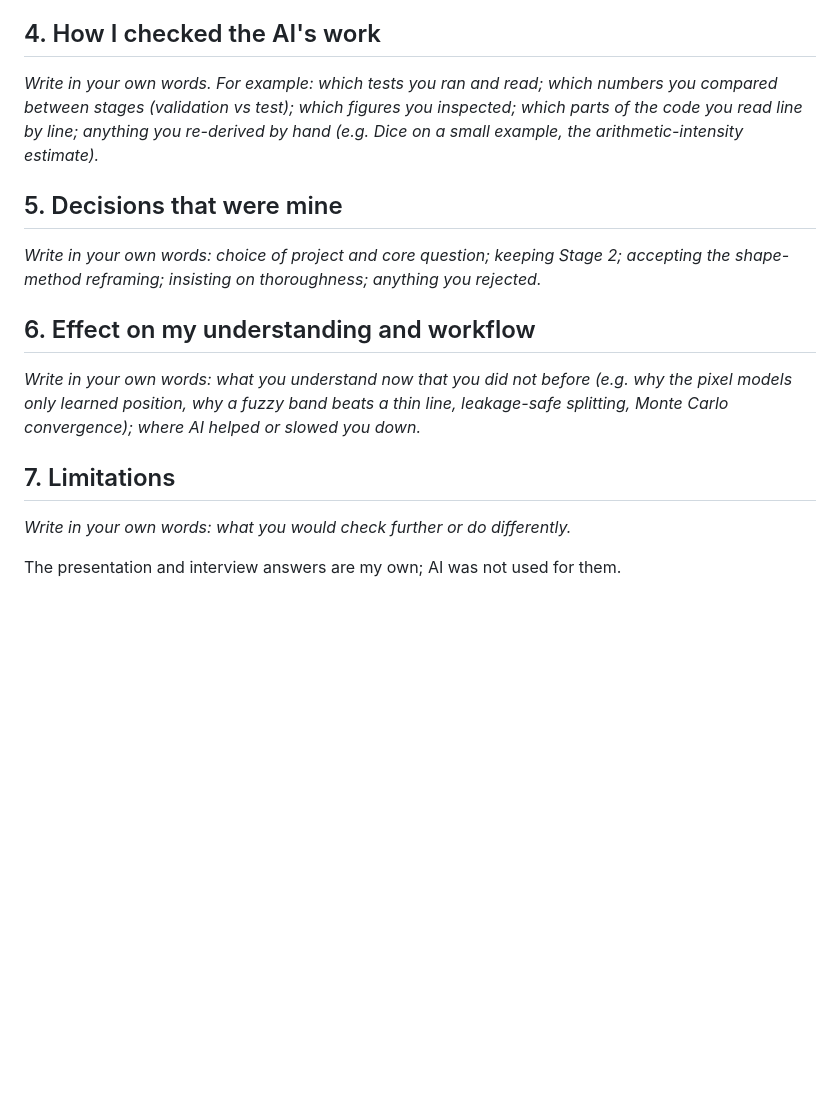
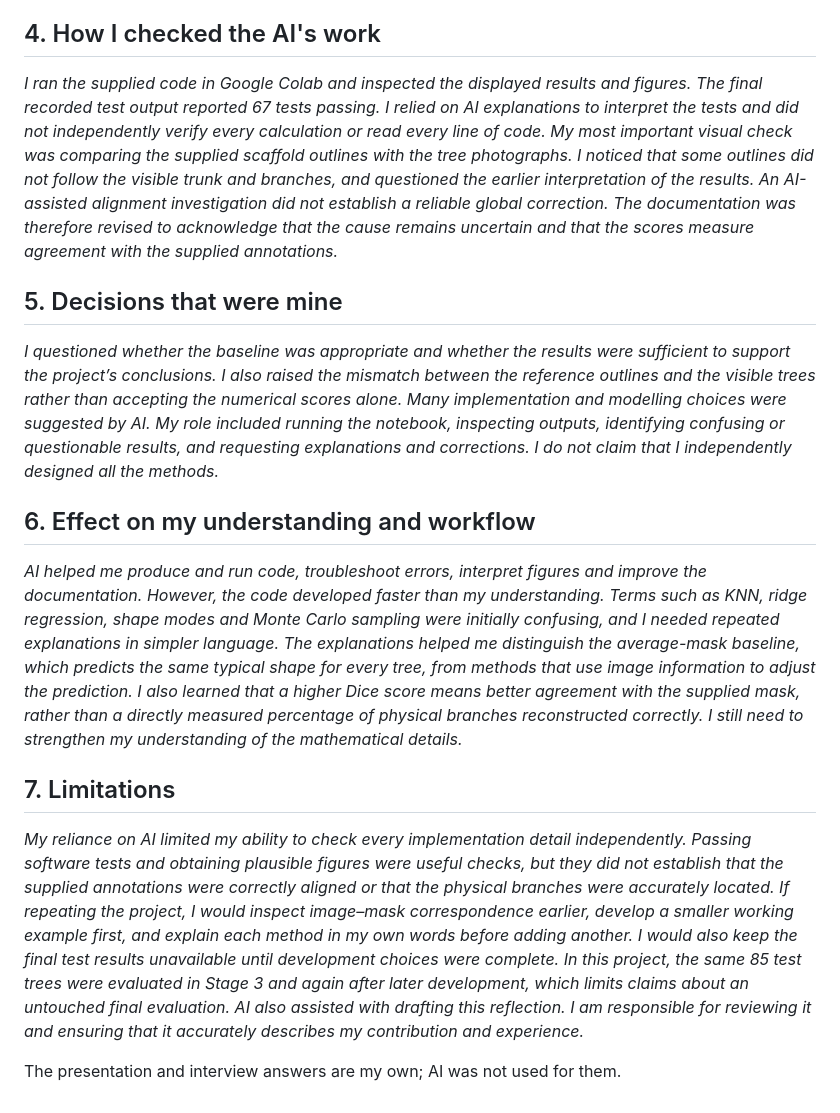
Before and after one commit to JieliLeong/MMA3001_AppleTree_Project, a Markdown page: AI_USE.md, the part around the change. GitHub-like rendering; blank space fills up the shorter version.

```diff
--- a/AI_USE.md
+++ b/AI_USE.md
@@ -56,24 +56,18 @@ Approximate share of the code drafted by AI: *write your own estimate and reason
 
 ## 4. How I checked the AI's work
 
-*Write in your own words. For example: which tests you ran and read; which numbers you
-compared between stages (validation vs test); which figures you inspected; which parts of
-the code you read line by line; anything you re-derived by hand (e.g. Dice on a small
-example, the arithmetic-intensity estimate).*
+*I ran the supplied code in Google Colab and inspected the displayed results and figures. The final recorded test output reported 67 tests passing. I relied on AI explanations to interpret the tests and did not independently verify every calculation or read every line of code. My most important visual check was comparing the supplied scaffold outlines with the tree photographs. I noticed that some outlines did not follow the visible trunk and branches, and questioned the earlier interpretation of the results. An AI-assisted alignment investigation did not establish a reliable global correction. The documentation was therefore revised to acknowledge that the cause remains uncertain and that the scores measure agreement with the supplied annotations.*
 
 ## 5. Decisions that were mine
 
-*Write in your own words: choice of project and core question; keeping Stage 2; accepting
-the shape-method reframing; insisting on thoroughness; anything you rejected.*
+*I questioned whether the baseline was appropriate and whether the results were sufficient to support the project’s conclusions. I also raised the mismatch between the reference outlines and the visible trees rather than accepting the numerical scores alone. Many implementation and modelling choices were suggested by AI. My role included running the notebook, inspecting outputs, identifying confusing or questionable results, and requesting explanations and corrections. I do not claim that I independently designed all the methods.*
 
 ## 6. Effect on my understanding and workflow
 
-*Write in your own words: what you understand now that you did not before (e.g. why the
-pixel models only learned position, why a fuzzy band beats a thin line, leakage-safe
-splitting, Monte Carlo convergence); where AI helped or slowed you down.*
+*AI helped me produce and run code, troubleshoot errors, interpret figures and improve the documentation. However, the code developed faster than my understanding. Terms such as KNN, ridge regression, shape modes and Monte Carlo sampling were initially confusing, and I needed repeated explanations in simpler language. The explanations helped me distinguish the average-mask baseline, which predicts the same typical shape for every tree, from methods that use image information to adjust the prediction. I also learned that a higher Dice score means better agreement with the supplied mask, rather than a directly measured percentage of physical branches reconstructed correctly. I still need to strengthen my understanding of the mathematical details.*
 
 ## 7. Limitations
 
-*Write in your own words: what you would check further or do differently.*
+*My reliance on AI limited my ability to check every implementation detail independently. Passing software tests and obtaining plausible figures were useful checks, but they did not establish that the supplied annotations were correctly aligned or that the physical branches were accurately located. If repeating the project, I would inspect image–mask correspondence earlier, develop a smaller working example first, and explain each method in my own words before adding another. I would also keep the final test results unavailable until development choices were complete. In this project, the same 85 test trees were evaluated in Stage 3 and again after later development, which limits claims about an untouched final evaluation. AI also assisted with drafting this reflection. I am responsible for reviewing it and ensuring that it accurately describes my contribution and experience.*
 
 The presentation and interview answers are my own; AI was not used for them.
```
